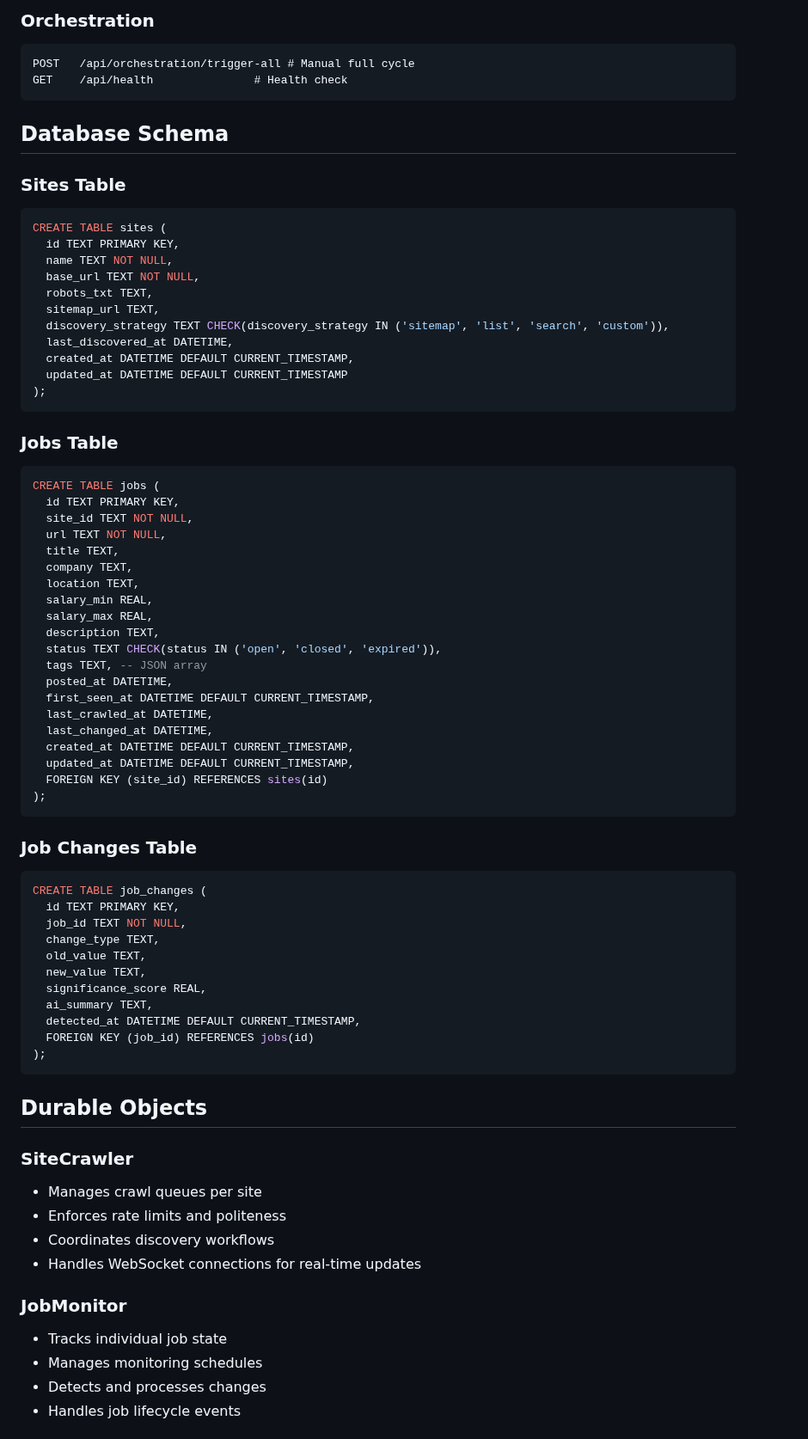
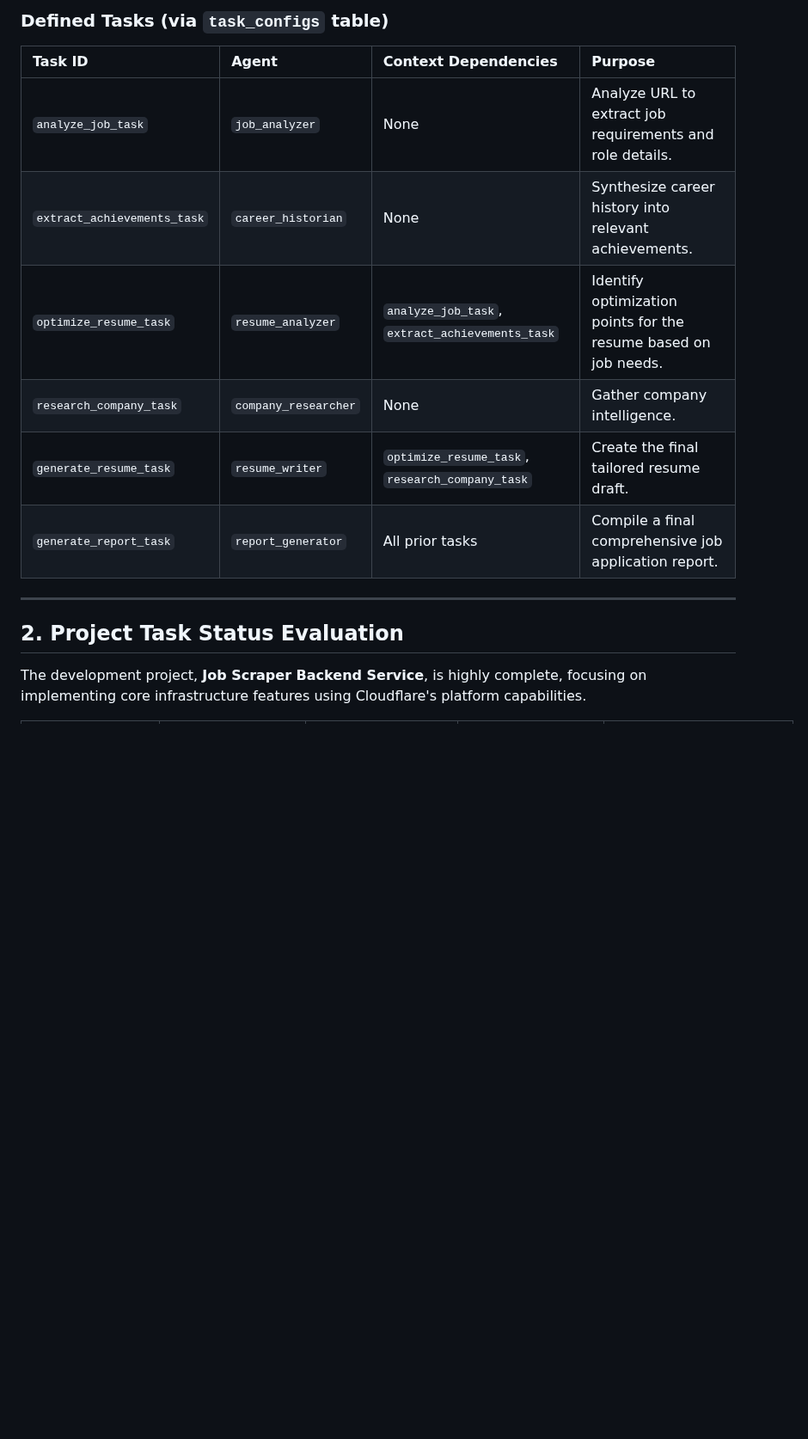
Before and after one commit to jmbish04/9to5-scout-retrofit-project, a Markdown page: AGENT.md, the part around one of its changes. Shown at 86% size. Rendered like a GitHub page; blank space fills up the shorter version.

````diff
--- a/AGENT.md
+++ b/AGENT.md
@@ -81,77 +80,17 @@ GET    /api/analytics/sites     # Site performance
 
-### Orchestration
-```
-POST   /api/orchestration/trigger-all # Manual full cycle
-GET    /api/health               # Health check
-```
+### Defined Tasks (via `task_configs` table)
+| Task ID | Agent | Context Dependencies | Purpose |
+| :--- | :--- | :--- | :--- |
+| `analyze_job_task` | `job_analyzer` | None | Analyze URL to extract job requirements and role details. |
+| `extract_achievements_task` | `career_historian`| None | Synthesize career history into relevant achievements. |
+| `optimize_resume_task` | `resume_analyzer` | `analyze_job_task`, `extract_achievements_task` | Identify optimization points for the resume based on job needs. |
+| `research_company_task` | `company_researcher` | None | Gather company intelligence. |
+| `generate_resume_task` | `resume_writer` | `optimize_resume_task`, `research_company_task` | Create the final tailored resume draft. |
+| `generate_report_task` | `report_generator` | All prior tasks | Compile a final comprehensive job application report. |
 
-## Database Schema
+---
 
-### Sites Table
-```sql
-CREATE TABLE sites (
-  id TEXT PRIMARY KEY,
-  name TEXT NOT NULL,
-  base_url TEXT NOT NULL,
-  robots_txt TEXT,
-  sitemap_url TEXT,
-  discovery_strategy TEXT CHECK(discovery_strategy IN ('sitemap', 'list', 'search', 'custom')),
-  last_discovered_at DATETIME,
-  created_at DATETIME DEFAULT CURRENT_TIMESTAMP,
-  updated_at DATETIME DEFAULT CURRENT_TIMESTAMP
-);
-```
+## 2. Project Task Status Evaluation
 
-### Jobs Table
-```sql
-CREATE TABLE jobs (
-  id TEXT PRIMARY KEY,
-  site_id TEXT NOT NULL,
-  url TEXT NOT NULL,
-  title TEXT,
-  company TEXT,
-  location TEXT,
-  salary_min REAL,
-  salary_max REAL,
-  description TEXT,
-  status TEXT CHECK(status IN ('open', 'closed', 'expired')),
-  tags TEXT, -- JSON array
-  posted_at DATETIME,
-  first_seen_at DATETIME DEFAULT CURRENT_TIMESTAMP,
-  last_crawled_at DATETIME,
-  last_changed_at DATETIME,
-  created_at DATETIME DEFAULT CURRENT_TIMESTAMP,
-  updated_at DATETIME DEFAULT CURRENT_TIMESTAMP,
-  FOREIGN KEY (site_id) REFERENCES sites(id)
-);
-```
+The development project, **Job Scraper Backend Service**, is highly complete, focusing on implementing core infrastructure features using Cloudflare's platform capabilities.
 
-### Job Changes Table
-```sql
-CREATE TABLE job_changes (
-  id TEXT PRIMARY KEY,
-  job_id TEXT NOT NULL,
-  change_type TEXT,
-  old_value TEXT,
-  new_value TEXT,
-  significance_score REAL,
-  ai_summary TEXT,
-  detected_at DATETIME DEFAULT CURRENT_TIMESTAMP,
-  FOREIGN KEY (job_id) REFERENCES jobs(id)
-);
-```
-
-## Durable Objects
-
-### SiteCrawler
-- Manages crawl queues per site
-- Enforces rate limits and politeness
-- Coordinates discovery workflows
-- Handles WebSocket connections for real-time updates
-
-### JobMonitor
-- Tracks individual job state
-- Manages monitoring schedules
-- Detects and processes changes
-- Handles job lifecycle events
-
````
Also changed, not shown: other parts of AGENT.md (+79 -184 lines).
